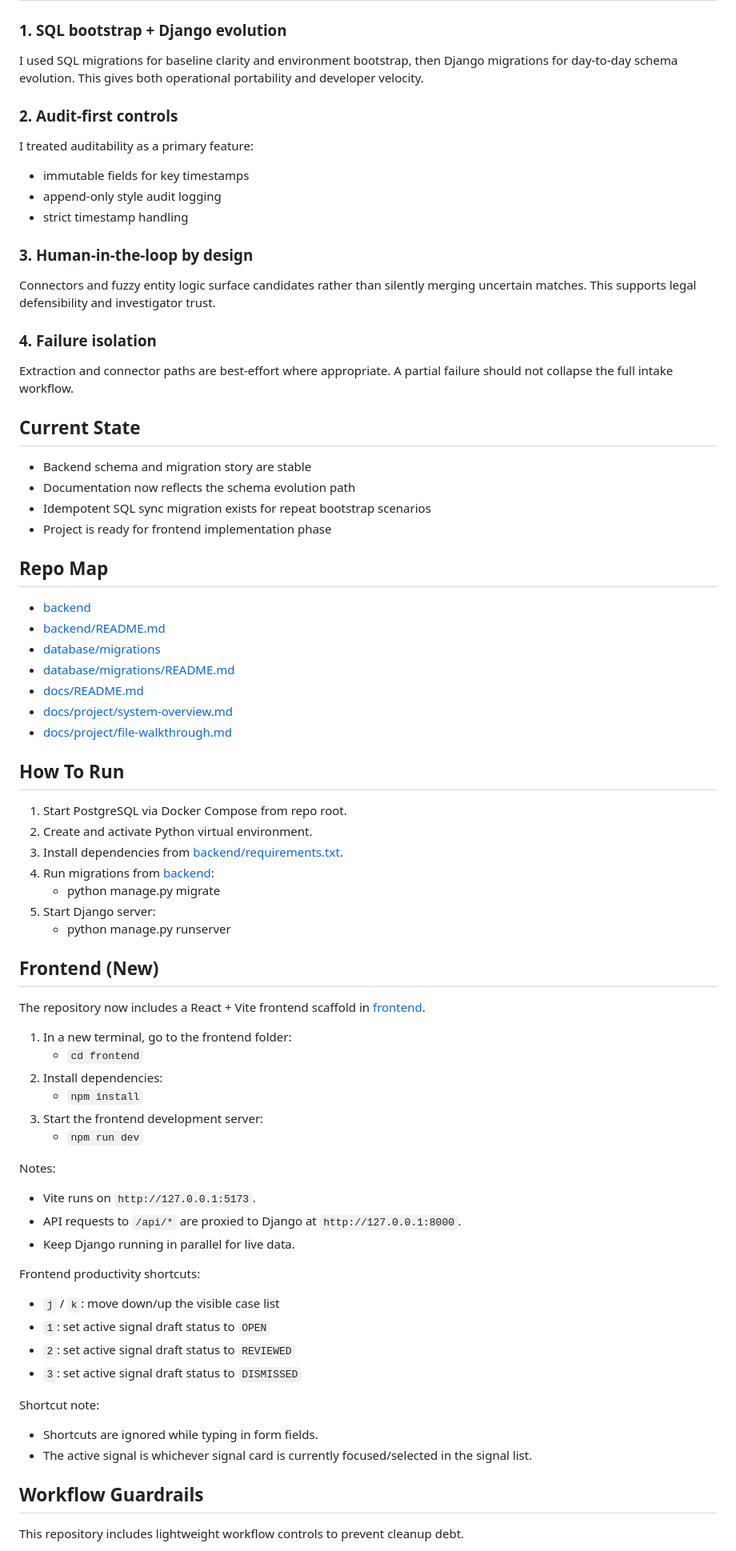
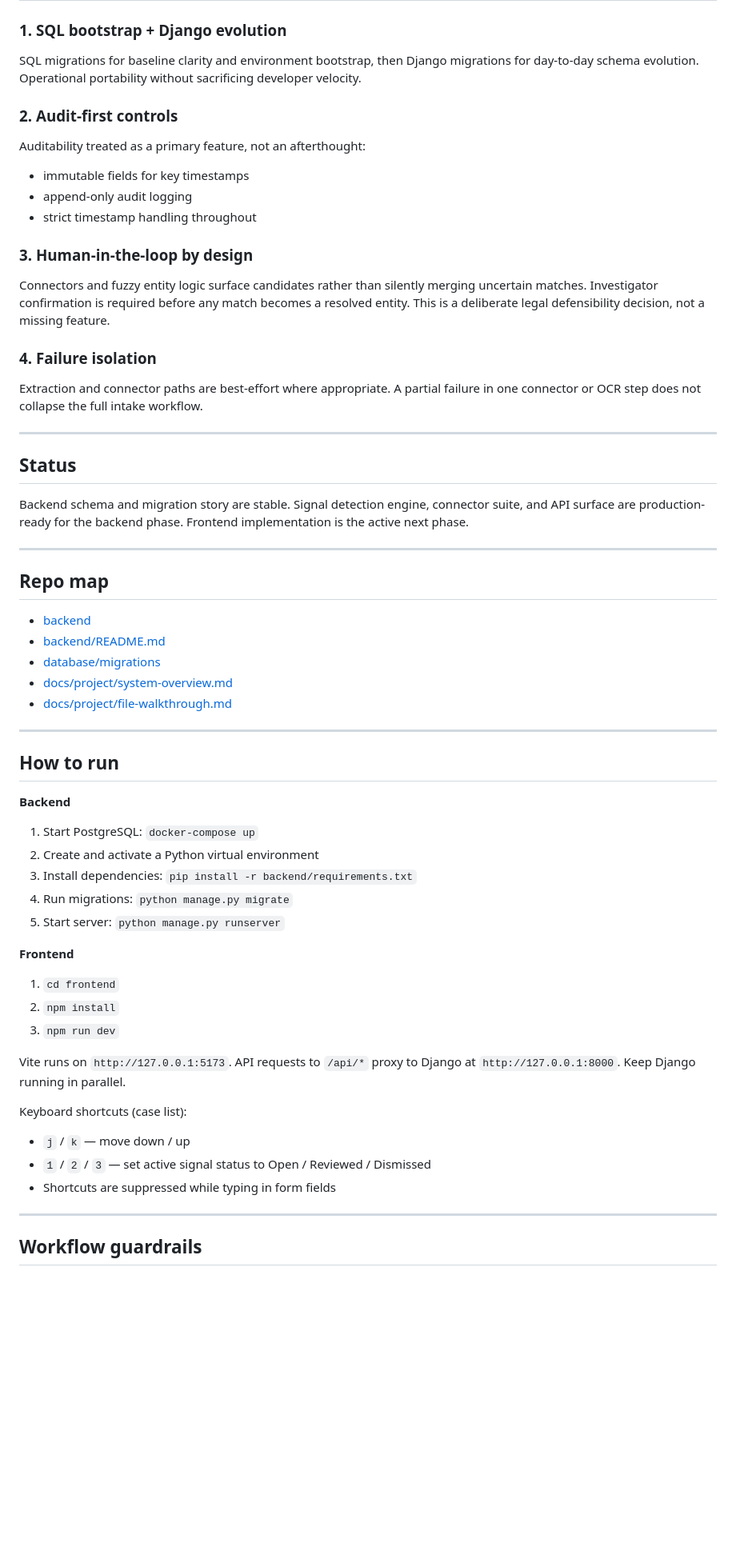
Before and after one commit to tjcollinsku/catalyst, a Markdown page: README.md, the part around one of its changes. Shown at 80% size. Rendered like a GitHub page; blank space fills up the shorter version.

Commit message:
Revise README for clarity and structure
Updated README to improve clarity and organization of project details, including project purpose, architecture, and usage instructions.

```diff
--- a/README.md
+++ b/README.md
@@ -65,73 +77,71 @@ Built case and document intake endpoints with:
 
 ### 1. SQL bootstrap + Django evolution
-I used SQL migrations for baseline clarity and environment bootstrap, then Django migrations for day-to-day schema evolution. This gives both operational portability and developer velocity.
+SQL migrations for baseline clarity and environment bootstrap, then Django
+migrations for day-to-day schema evolution. Operational portability without
+sacrificing developer velocity.
 
 ### 2. Audit-first controls
-I treated auditability as a primary feature:
+Auditability treated as a primary feature, not an afterthought:
 - immutable fields for key timestamps
-- append-only style audit logging
-- strict timestamp handling
+- append-only audit logging
+- strict timestamp handling throughout
 
 ### 3. Human-in-the-loop by design
-Connectors and fuzzy entity logic surface candidates rather than silently merging uncertain matches. This supports legal defensibility and investigator trust.
+Connectors and fuzzy entity logic surface candidates rather than silently
+merging uncertain matches. Investigator confirmation is required before any
+match becomes a resolved entity. This is a deliberate legal defensibility
+decision, not a missing feature.
 
 ### 4. Failure isolation
-Extraction and connector paths are best-effort where appropriate. A partial failure should not collapse the full intake workflow.
+Extraction and connector paths are best-effort where appropriate. A partial
+failure in one connector or OCR step does not collapse the full intake
+workflow.
 
-## Current State
+---
 
-- Backend schema and migration story are stable
-- Documentation now reflects the schema evolution path
-- Idempotent SQL sync migration exists for repeat bootstrap scenarios
-- Project is ready for frontend implementation phase
+## Status
 
-## Repo Map
+Backend schema and migration story are stable. Signal detection engine,
+connector suite, and API surface are production-ready for the backend phase.
+Frontend implementation is the active next phase.
+
+---
+
+## Repo map
 
 - [backend](backend)
 - [backend/README.md](backend/README.md)
 - [database/migrations](database/migrations)
-- [database/migrations/README.md](database/migrations/README.md)
-- [docs/README.md](docs/README.md)
 - [docs/project/system-overview.md](docs/project/system-overview.md)
 - [docs/project/file-walkthrough.md](docs/project/file-walkthrough.md)
 
-## How To Run
+---
 
-1. Start PostgreSQL via Docker Compose from repo root.
-2. Create and activate Python virtual environment.
-3. Install dependencies from [backend/requirements.txt](backend/requirements.txt).
-4. Run migrations from [backend](backend):
-   - python manage.py migrate
-5. Start Django server:
-   - python manage.py runserver
+## How to run
 
-## Frontend (New)
+**Backend**
 
-The repository now includes a React + Vite frontend scaffold in [frontend](frontend).
+1. Start PostgreSQL: `docker-compose up`
+2. Create and activate a Python virtual environment
+3. Install dependencies: `pip install -r backend/requirements.txt`
+4. Run migrations: `python manage.py migrate`
+5. Start server: `python manage.py runserver`
 
-1. In a new terminal, go to the frontend folder:
-   - `cd frontend`
-2. Install dependencies:
-   - `npm install`
-3. Start the frontend development server:
-   - `npm run dev`
+**Frontend**
 
-Notes:
-- Vite runs on `http://127.0.0.1:5173`.
-- API requests to `/api/*` are proxied to Django at `http://127.0.0.1:8000`.
-- Keep Django running in parallel for live data.
+1. `cd frontend`
+2. `npm install`
+3. `npm run dev`
 
-Frontend productivity shortcuts:
-- `j` / `k`: move down/up the visible case list
-- `1`: set active signal draft status to `OPEN`
-- `2`: set active signal draft status to `REVIEWED`
-- `3`: set active signal draft status to `DISMISSED`
+Vite runs on `http://127.0.0.1:5173`. API requests to `/api/*` proxy to
+Django at `http://127.0.0.1:8000`. Keep Django running in parallel.
 
-Shortcut note:
-- Shortcuts are ignored while typing in form fields.
-- The active signal is whichever signal card is currently focused/selected in the signal list.
+Keyboard shortcuts (case list):
+- `j` / `k` — move down / up
+- `1` / `2` / `3` — set active signal status to Open / Reviewed / Dismissed
+- Shortcuts are suppressed while typing in form fields
 
-## Workflow Guardrails
+---
 
-This repository includes lightweight workflow controls to prevent cleanup debt.
+## Workflow guardrails
 
```
Also changed, not shown: other parts of README.md (+63 -70 lines).
